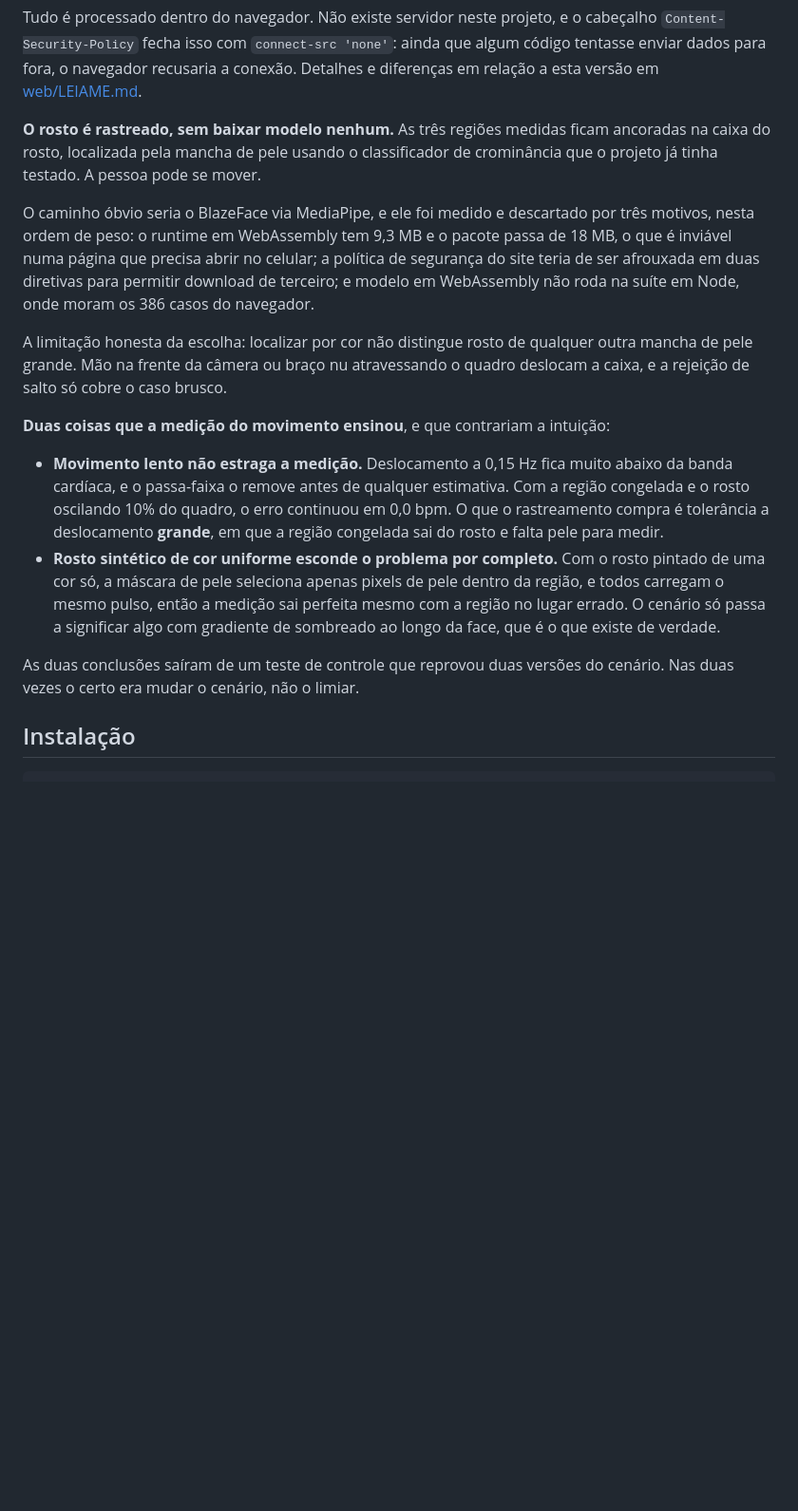
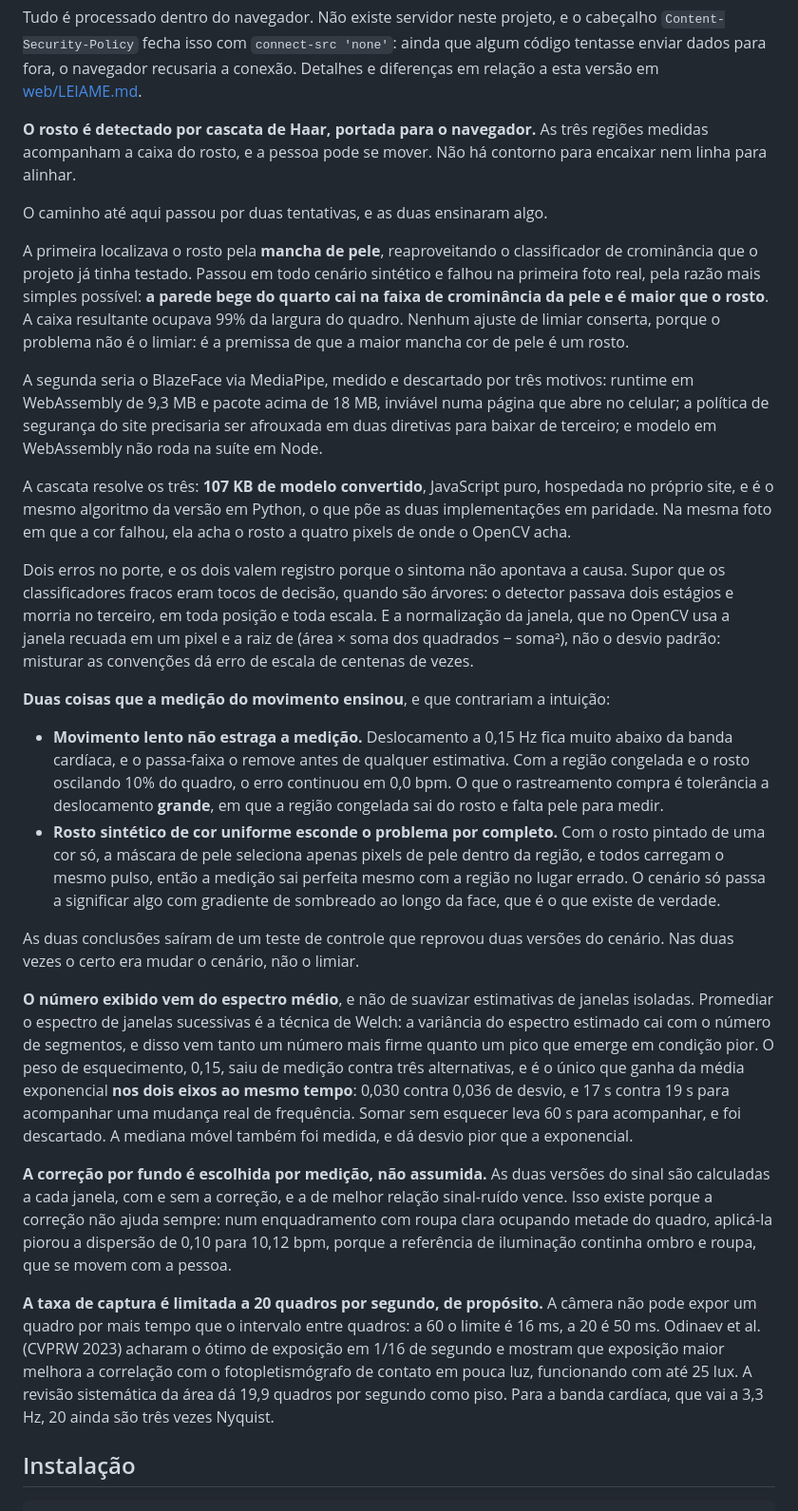
Before and after one commit to fabriciojunio/cardiocam, a Markdown page: README.md, the part around one of its changes. Shown at 95% size. Drawn GitHub-style; blank space fills up the shorter version.

Commit message:
docs: atualiza o README com o detector em cascata, o espectro médio e o teto de taxa

```diff
--- a/README.md
+++ b/README.md
@@ -81,22 +81,37 @@ que algum código tentasse enviar dados para fora, o navegador recusaria a
 conexão. Detalhes e diferenças em relação a esta versão em
 [web/LEIAME.md](web/LEIAME.md).
 
-**O rosto é rastreado, sem baixar modelo nenhum.** As três regiões medidas
-ficam ancoradas na caixa do rosto, localizada pela mancha de pele usando o
-classificador de crominância que o projeto já tinha testado. A pessoa pode se
-mover.
+**O rosto é detectado por cascata de Haar, portada para o navegador.** As três
+regiões medidas acompanham a caixa do rosto, e a pessoa pode se mover. Não há
+contorno para encaixar nem linha para alinhar.
 
-O caminho óbvio seria o BlazeFace via MediaPipe, e ele foi medido e descartado
-por três motivos, nesta ordem de peso: o runtime em WebAssembly tem 9,3 MB e o
-pacote passa de 18 MB, o que é inviável numa página que precisa abrir no
-celular; a política de segurança do site teria de ser afrouxada em duas
-diretivas para permitir download de terceiro; e modelo em WebAssembly não roda
-na suíte em Node, onde moram os 386 casos do navegador.
+O caminho até aqui passou por duas tentativas, e as duas ensinaram algo.
 
-A limitação honesta da escolha: localizar por cor não distingue rosto de
-qualquer outra mancha de pele grande. Mão na frente da câmera ou braço nu
-atravessando o quadro deslocam a caixa, e a rejeição de salto só cobre o caso
-brusco.
+A primeira localizava o rosto pela **mancha de pele**, reaproveitando o
+classificador de crominância que o projeto já tinha testado. Passou em todo
+cenário sintético e falhou na primeira foto real, pela razão mais simples
+possível: **a parede bege do quarto cai na faixa de crominância da pele e é
+maior que o rosto**. A caixa resultante ocupava 99% da largura do quadro.
+Nenhum ajuste de limiar conserta, porque o problema não é o limiar: é a premissa
+de que a maior mancha cor de pele é um rosto.
+
+A segunda seria o BlazeFace via MediaPipe, medido e descartado por três motivos:
+runtime em WebAssembly de 9,3 MB e pacote acima de 18 MB, inviável numa página
+que abre no celular; a política de segurança do site precisaria ser afrouxada em
+duas diretivas para baixar de terceiro; e modelo em WebAssembly não roda na
+suíte em Node.
+
+A cascata resolve os três: **107 KB de modelo convertido**, JavaScript puro,
+hospedada no próprio site, e é o mesmo algoritmo da versão em Python, o que põe
+as duas implementações em paridade. Na mesma foto em que a cor falhou, ela acha
+o rosto a quatro pixels de onde o OpenCV acha.
+
+Dois erros no porte, e os dois valem registro porque o sintoma não apontava a
+causa. Supor que os classificadores fracos eram tocos de decisão, quando são
+árvores: o detector passava dois estágios e morria no terceiro, em toda posição
+e toda escala. E a normalização da janela, que no OpenCV usa a janela recuada em
+um pixel e a raiz de (área × soma dos quadrados − soma²), não o desvio padrão:
+misturar as convenções dá erro de escala de centenas de vezes.
 
 **Duas coisas que a medição do movimento ensinou**, e que contrariam a
 intuição:
@@ -115,6 +130,31 @@ intuição:
 
 As duas conclusões saíram de um teste de controle que reprovou duas versões do
 cenário. Nas duas vezes o certo era mudar o cenário, não o limiar.
+
+**O número exibido vem do espectro médio**, e não de suavizar estimativas de
+janelas isoladas. Promediar o espectro de janelas sucessivas é a técnica de
+Welch: a variância do espectro estimado cai com o número de segmentos, e disso
+vem tanto um número mais firme quanto um pico que emerge em condição pior. O
+peso de esquecimento, 0,15, saiu de medição contra três alternativas, e é o
+único que ganha da média exponencial **nos dois eixos ao mesmo tempo**: 0,030
+contra 0,036 de desvio, e 17 s contra 19 s para acompanhar uma mudança real de
+frequência. Somar sem esquecer leva 60 s para acompanhar, e foi descartado. A
+mediana móvel também foi medida, e dá desvio pior que a exponencial.
+
+**A correção por fundo é escolhida por medição, não assumida.** As duas versões
+do sinal são calculadas a cada janela, com e sem a correção, e a de melhor
+relação sinal-ruído vence. Isso existe porque a correção não ajuda sempre: num
+enquadramento com roupa clara ocupando metade do quadro, aplicá-la piorou a
+dispersão de 0,10 para 10,12 bpm, porque a referência de iluminação continha
+ombro e roupa, que se movem com a pessoa.
+
+**A taxa de captura é limitada a 20 quadros por segundo, de propósito.** A
+câmera não pode expor um quadro por mais tempo que o intervalo entre quadros: a
+60 o limite é 16 ms, a 20 é 50 ms. Odinaev et al. (CVPRW 2023) acharam o ótimo
+de exposição em 1/16 de segundo e mostram que exposição maior melhora a
+correlação com o fotopletismógrafo de contato em pouca luz, funcionando com até
+25 lux. A revisão sistemática da área dá 19,9 quadros por segundo como piso.
+Para a banda cardíaca, que vai a 3,3 Hz, 20 ainda são três vezes Nyquist.
 
 ## Instalação
 
```
Also changed, not shown: other parts of README.md (+2 -2 lines).
